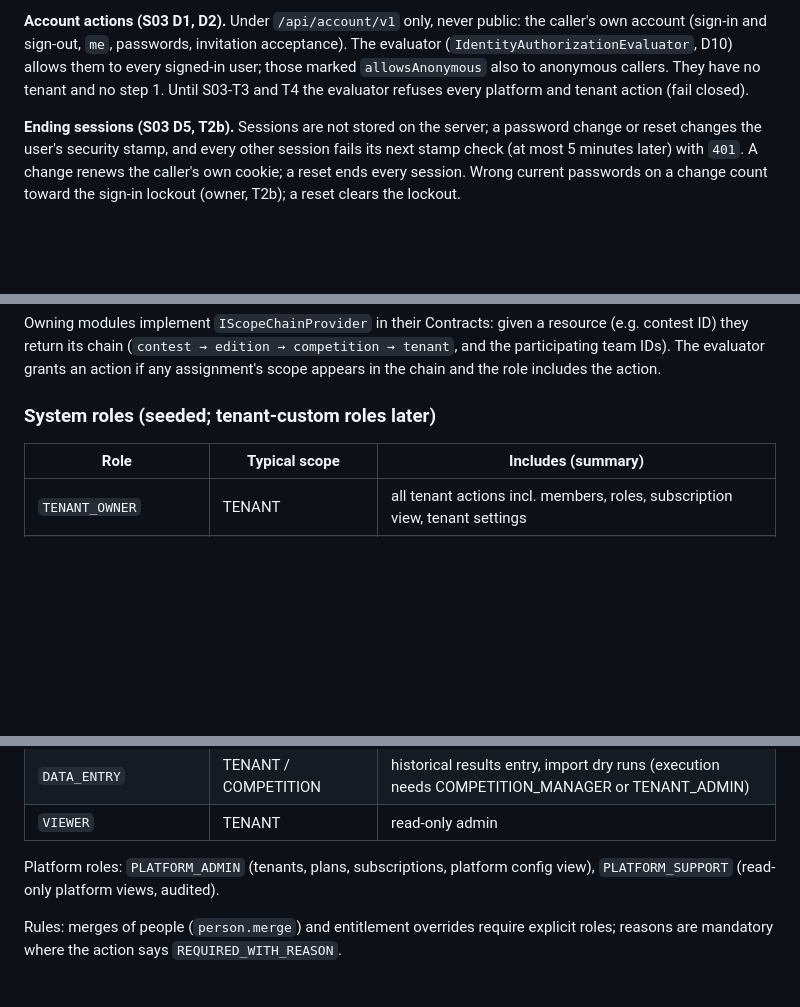
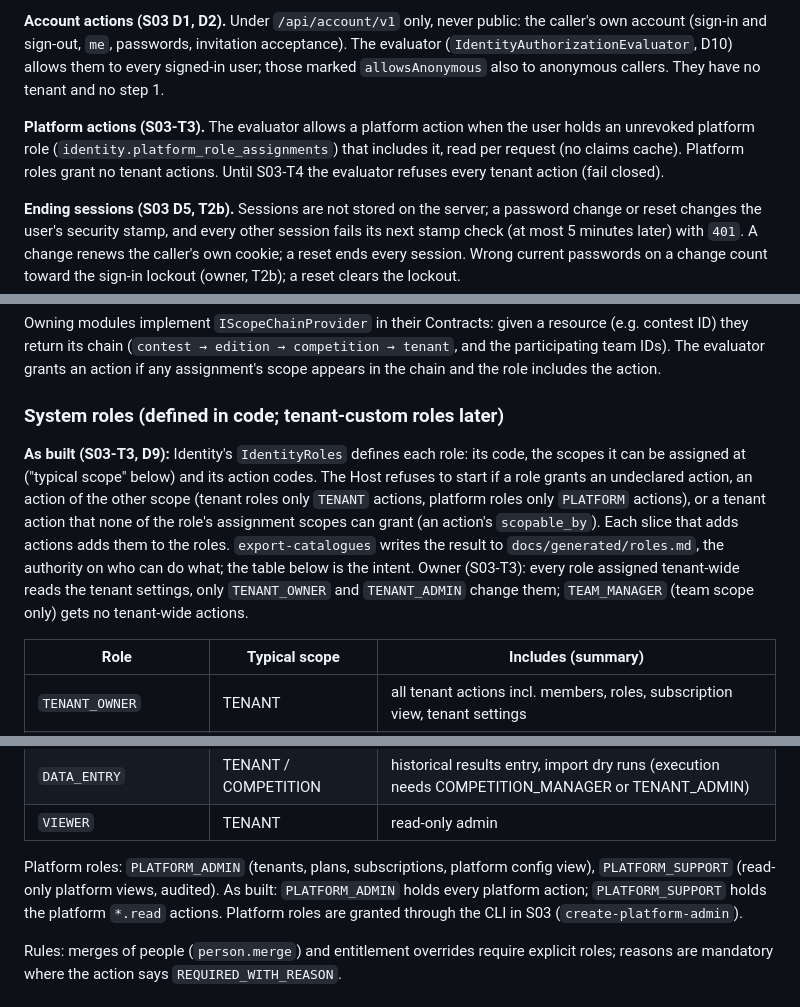
Before and after one commit to jeresaf/multi-sport-platform, a Markdown page: docs/architecture/authorization.md, 3 parts joined by grey strips. Drawn GitHub-style; blank space fills up the shorter version.

Commit message:
docs(identity): roles as built and platform-role authorization
Co-Authored-By: Claude Opus 5.5 <noreply@anthropic.com>

```diff
--- a/docs/architecture/authorization.md
+++ b/docs/architecture/authorization.md
@@ -65,7 +65,10 @@ CSRF header. Public endpoints are anonymous and need neither.
 **Account actions (S03 D1, D2).** Under `/api/account/v1` only, never public: the caller's own account (sign-in and
 sign-out, `me`, passwords, invitation acceptance). The evaluator (`IdentityAuthorizationEvaluator`, D10) allows them
 to every signed-in user; those marked `allowsAnonymous` also to anonymous callers. They have no tenant and no step 1.
-Until S03-T3 and T4 the evaluator refuses every platform and tenant action (fail closed).
+
+**Platform actions (S03-T3).** The evaluator allows a platform action when the user holds an unrevoked platform role
+(`identity.platform_role_assignments`) that includes it, read per request (no claims cache). Platform roles grant no
+tenant actions. Until S03-T4 the evaluator refuses every tenant action (fail closed).
 
 **Ending sessions (S03 D5, T2b).** Sessions are not stored on the server; a password change or reset changes the
 user's security stamp, and every other session fails its next stamp check (at most 5 minutes later) with `401`. A
@@ -92,7 +95,15 @@ Owning modules implement `IScopeChainProvider` in their Contracts: given a resou
 its chain (`contest → edition → competition → tenant`, and the participating team IDs). The evaluator grants an
 action if any assignment's scope appears in the chain and the role includes the action.
 
-### System roles (seeded; tenant-custom roles later)
+### System roles (defined in code; tenant-custom roles later)
+
+**As built (S03-T3, D9):** Identity's `IdentityRoles` defines each role: its code, the scopes it can be assigned at
+("typical scope" below) and its action codes. The Host refuses to start if a role grants an undeclared action, an
+action of the other scope (tenant roles only `TENANT` actions, platform roles only `PLATFORM` actions), or a tenant
+action that none of the role's assignment scopes can grant (an action's `scopable_by`). Each slice that adds actions
+adds them to the roles. `export-catalogues` writes the result to `docs/generated/roles.md`, the authority on who can
+do what; the table below is the intent. Owner (S03-T3): every role assigned tenant-wide reads the tenant settings,
+only `TENANT_OWNER` and `TENANT_ADMIN` change them; `TEAM_MANAGER` (team scope only) gets no tenant-wide actions.
 
 | Role | Typical scope | Includes (summary) |
 |---|---|---|
@@ -107,7 +118,8 @@ action if any assignment's scope appears in the chain and the role includes the
 | `VIEWER` | TENANT | read-only admin |
 
 Platform roles: `PLATFORM_ADMIN` (tenants, plans, subscriptions, platform config view), `PLATFORM_SUPPORT`
-(read-only platform views, audited).
+(read-only platform views, audited). As built: `PLATFORM_ADMIN` holds every platform action; `PLATFORM_SUPPORT` holds
+the platform `*.read` actions. Platform roles are granted through the CLI in S03 (`create-platform-admin`).
 
 Rules: merges of people (`person.merge`) and entitlement overrides require explicit roles; reasons are
 mandatory where the action says `REQUIRED_WITH_REASON`.
```
Also changed, not shown: 1 other file.
